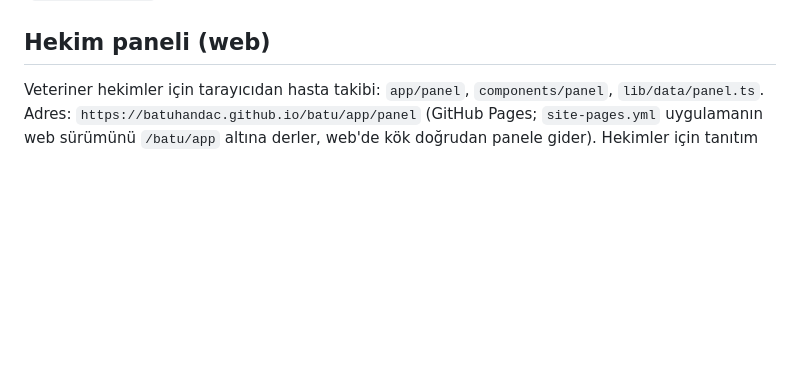
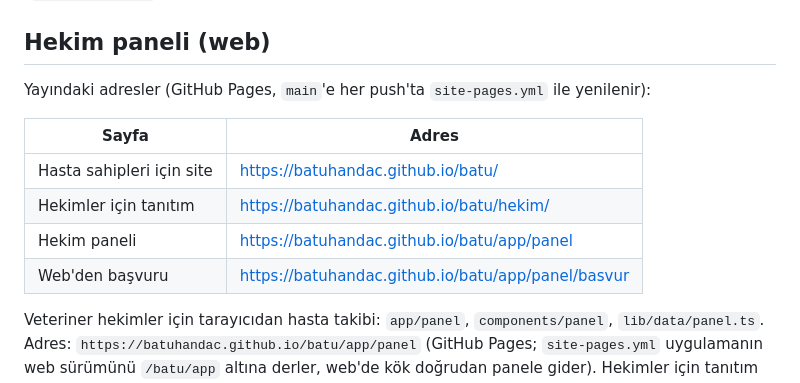
Before and after one commit to Batuhandac/batu, a Markdown page: README.md, the part around the change. Rendered like a GitHub page; blank space fills up the shorter version.

Commit message:
README: yayındaki site ve hekim paneli adresleri
Co-Authored-By: Claude Opus 5.5 <noreply@anthropic.com>
Claude-Session: https://claude.ai/code/session_01GZAHSQE36gEV5ZD2HK1qKY

```diff
--- a/README.md
+++ b/README.md
@@ -85,6 +85,15 @@ Klinikler ekranında kullanıcı "Önerilen / En yakın / En yüksek puan" sıra
 seçebilir ve ada, semte ya da ilçeye göre arayabilir (`useClinicSearch`).
 
 ## Hekim paneli (web)
+
+Yayındaki adresler (GitHub Pages, `main`'e her push'ta `site-pages.yml` ile yenilenir):
+
+| Sayfa | Adres |
+|---|---|
+| Hasta sahipleri için site | https://batuhandac.github.io/batu/ |
+| Hekimler için tanıtım | https://batuhandac.github.io/batu/hekim/ |
+| Hekim paneli | https://batuhandac.github.io/batu/app/panel |
+| Web'den başvuru | https://batuhandac.github.io/batu/app/panel/basvur |
 
 Veteriner hekimler için tarayıcıdan hasta takibi: `app/panel`, `components/panel`,
 `lib/data/panel.ts`. Adres: `https://batuhandac.github.io/batu/app/panel` (GitHub
```
